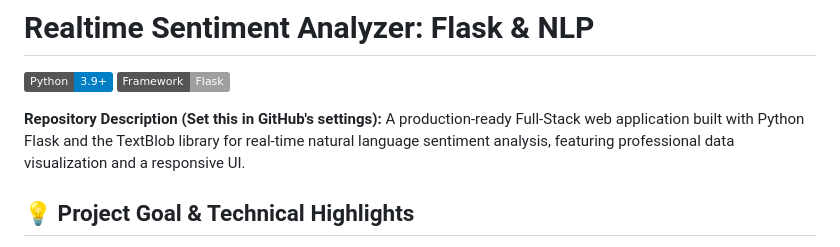
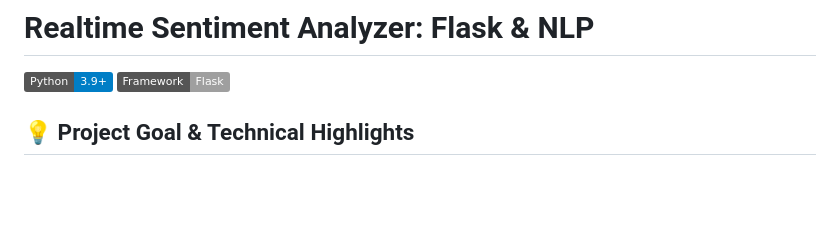
Before and after one commit to taniiishaa/Sentiment-Analyzer-Flask, a Markdown page: README.md, the part around the change. Drawn GitHub-style; badges without logos; blank space fills up the shorter version.

```diff
--- a/README.md
+++ b/README.md
@@ -2,8 +2,6 @@
 
 [![Python Version](https://img.shields.io/badge/Python-3.9%2B-blue)](https://www.python.org/downloads/)
 [![Framework: Flask](https://img.shields.io/badge/Framework-Flask-lightgray)](https://flask.palletsprojects.com/)
-
-**Repository Description (Set this in GitHub's settings):** A production-ready Full-Stack web application built with Python Flask and the TextBlob library for real-time natural language sentiment analysis, featuring professional data visualization and a responsive UI.
 
 ## 💡 Project Goal & Technical Highlights
 The objective of this project was to build a robust, reproducible system that not only classifies text sentiment but also clearly explains the numerical basis of that classification.
```
